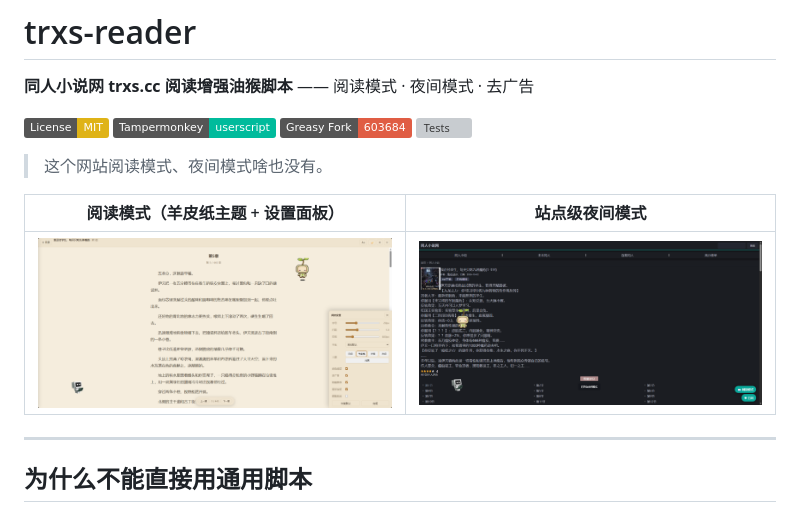
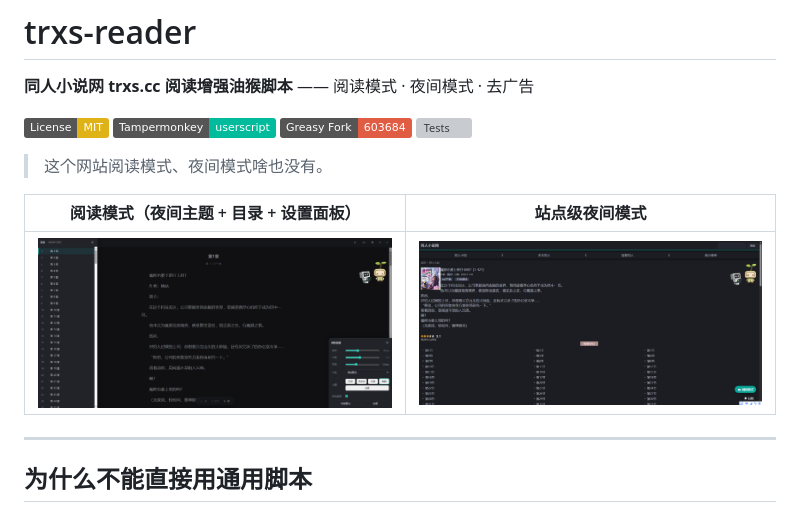
Before and after one commit to zzyoxml/trxs-reader, a Markdown page: README.md, the part around the change. Rendered like a GitHub page; pictures changed too: docs/screenshot-dark.png, docs/screenshot-reading.png; badges without logos; grey boxes are pictures that could not be loaded.

Commit message:
docs: 更新截图至 v1.1.0 UI（A−/A+ 按钮、设置面板精简）

```diff
--- a/README.md
+++ b/README.md
@@ -9,7 +9,7 @@
 
 > 这个网站阅读模式、夜间模式啥也没有。
 
-| 阅读模式（羊皮纸主题 + 设置面板） | 站点级夜间模式 |
+| 阅读模式（夜间主题 + 目录 + 设置面板） | 站点级夜间模式 |
 |---|---|
 | ![阅读模式](docs/screenshot-reading.png) | ![夜间模式](docs/screenshot-dark.png) |
 
```
